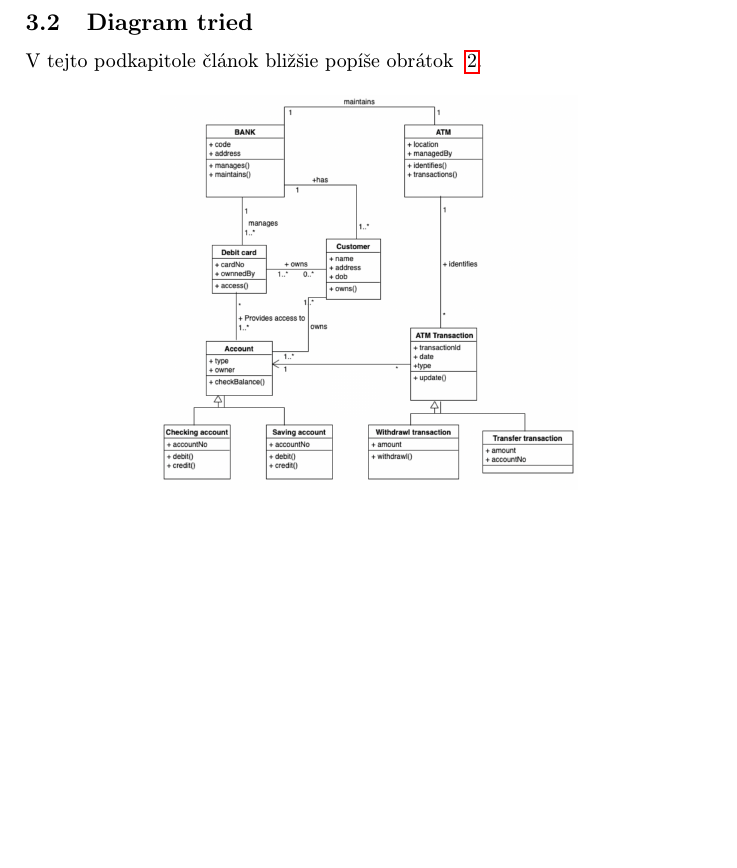
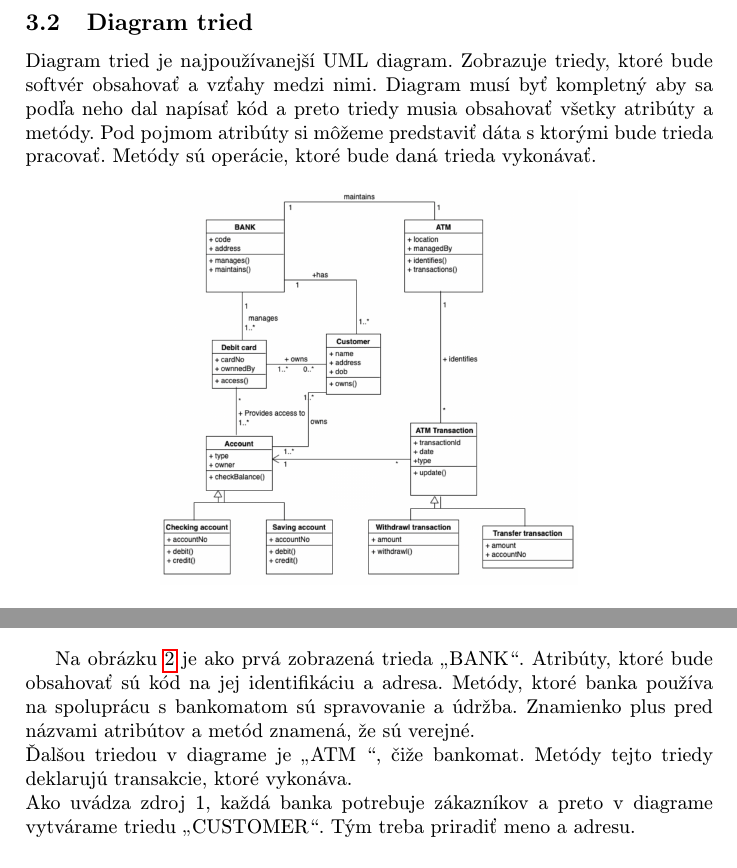
Before and after one commit to Belkova21/MIP_clanok, a LaTeX paper (clanok .tex): part of page 3 of 4 before the commit and two parts of page 3 of 4 after it, the two joined at a grey line, cut so that both start at the same text, the shorter picture padded with empty space. Compiled offline with pdfLaTeX.

Commit message:
prva cas textu k diagramu tried

```diff
--- a/clanok .tex
+++ b/clanok .tex
@@ -120,7 +120,8 @@ Diagram prípadov použitia je typ diagramu, ktorý zobrazuje vzťah medzi akté
 \newpage
 
 \subsection{Diagram tried} \label{class}
-V tejto podkapitole článok bližšie popíše obrátok ~\ref{dt}.
+Diagram tried je najpoužívanejší UML diagram. Zobrazuje triedy, ktoré bude softvér obsahovať a vzťahy medzi nimi. Diagram musí byť kompletný aby sa podľa neho dal napísať kód a preto triedy musia obsahovať všetky atribúty a metódy. Pod pojmom atribúty si môžeme predstaviť dáta s ktorými bude trieda pracovať. Metódy sú operácie, ktoré bude daná trieda vykonávať.
+
 \begin{figure}[h]
 \centering
 \includegraphics[scale=0.3]{class.png}
@@ -128,8 +129,11 @@ V tejto podkapitole článok bližšie popíše obrátok ~\ref{dt}.
 \label{dt}
 \end{figure}
 
-
-\newpage
+Na obrázku~\ref{dt}  je ako prvá zobrazená trieda „BANK“. Atribúty,  ktoré bude obsahovať sú kód na jej identifikáciu a adresa.  Metódy,  ktoré banka používa na spoluprácu s bankomatom sú spravovanie a údržba. Znamienko plus pred názvami atribútov a metód znamená, že sú verejné.
+\newline
+Ďalšou triedou v diagrame je „ATM “, čiže bankomat. Metódy tejto triedy deklarujú transakcie, ktoré vykonáva.
+\newline
+Ako uvádza zdroj 1, každá banka potrebuje zákazníkov a preto v diagrame vytvárame triedu „CUSTOMER“. Tým treba priradiť meno a adresu.
 
 \subsection{Sekvenčný diagram} \label{seq}
 V tejto podkapitole článok bližšie popíše obrátok ~\ref{sd}.
```
Also changed, not shown: clanok .tex (4 more changed lines).
